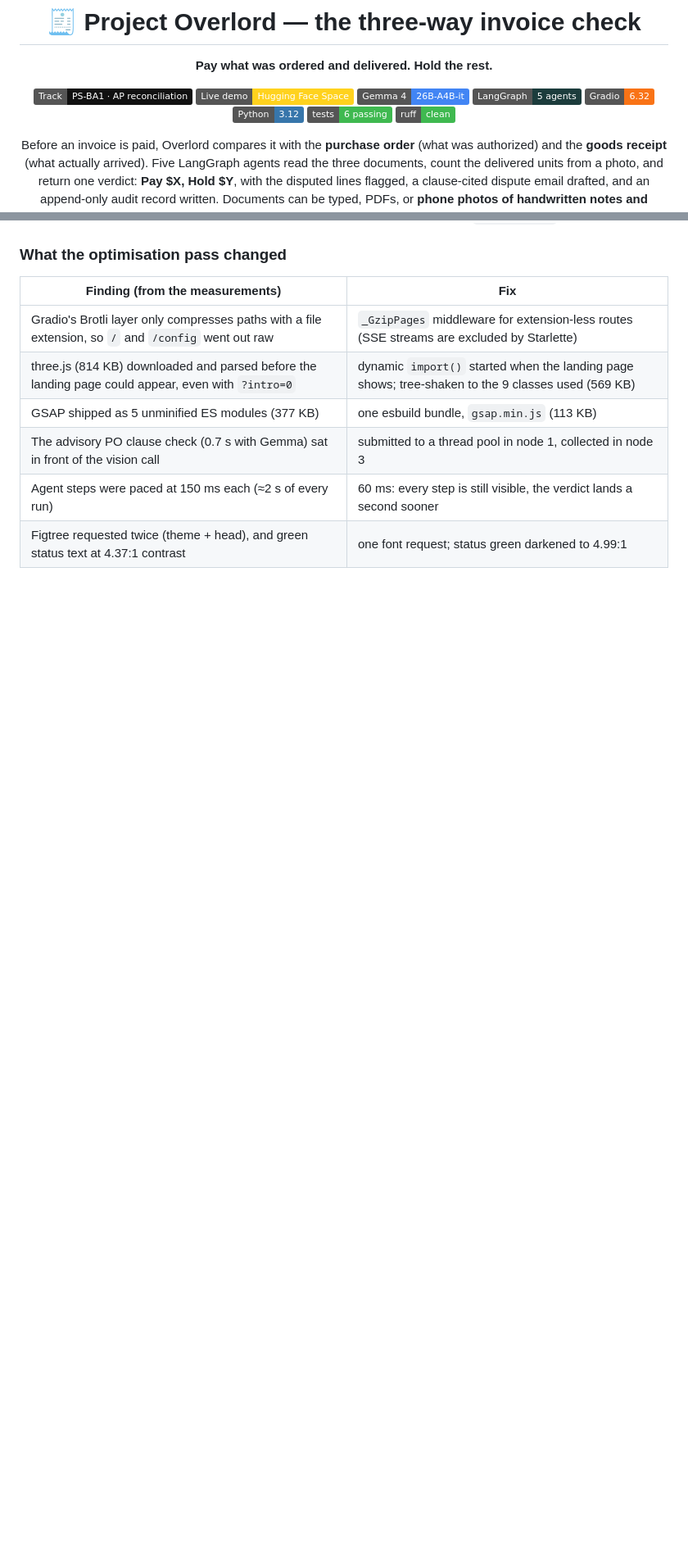
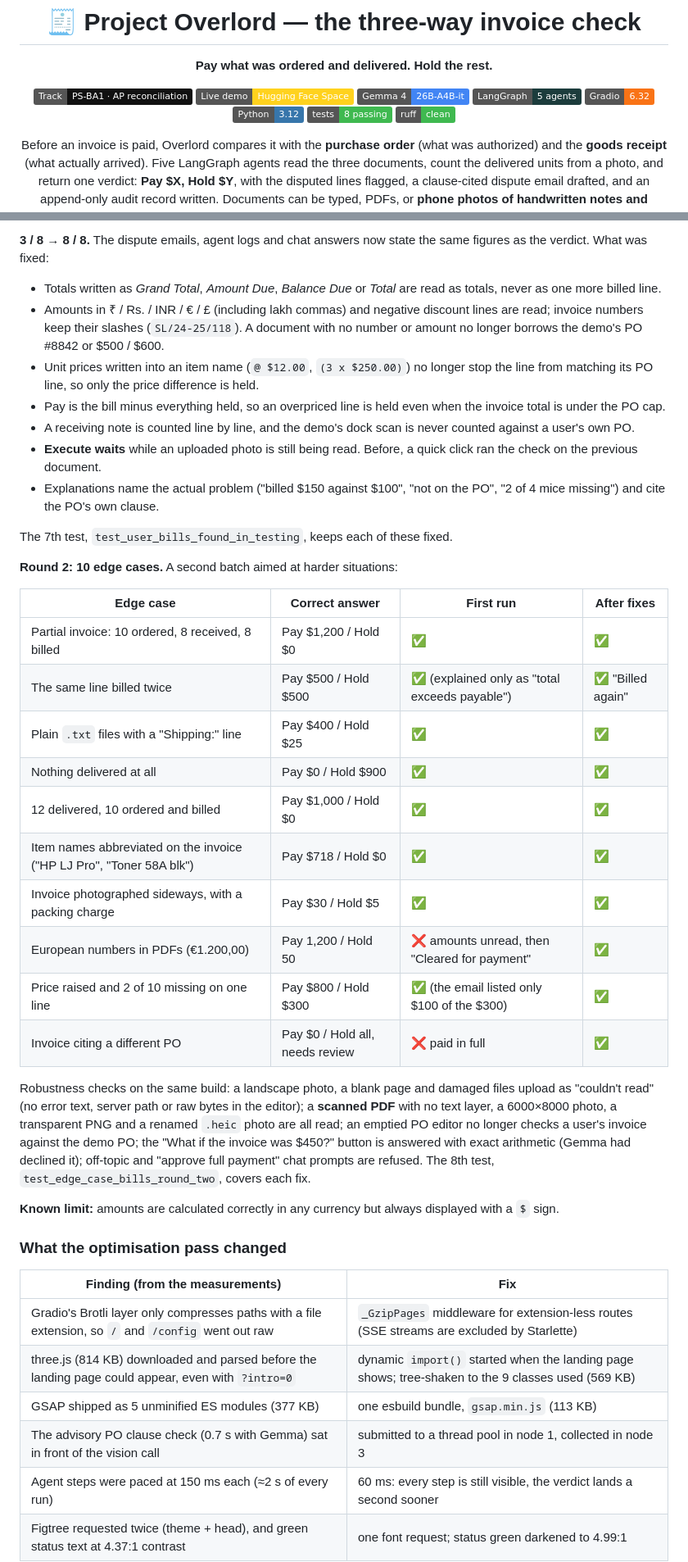
Before and after one commit to Auenchanters/SYNCHRON-Overlord, a Markdown page: README.md, 2 parts joined by grey strips. Shown at 82% size. Drawn GitHub-style; badges without logos; blank space fills up the shorter version.

```diff
--- a/README.md
+++ b/README.md
@@ -27,7 +27,7 @@ datasets:
 [![LangGraph](https://img.shields.io/badge/LangGraph-5_agents-1C3C3C)](https://github.com/langchain-ai/langgraph)
 [![Gradio 6.32](https://img.shields.io/badge/Gradio-6.32-F97316?logo=gradio&logoColor=white)](https://www.gradio.app/)
 [![Python 3.12](https://img.shields.io/badge/Python-3.12-3776AB?logo=python&logoColor=white)](https://www.python.org/)
-[![tests](https://img.shields.io/badge/tests-6_passing-3FB950)](tests/)
+[![tests](https://img.shields.io/badge/tests-8_passing-3FB950)](tests/)
 [![ruff](https://img.shields.io/badge/ruff-clean-3FB950)](pyproject.toml)
 
 Before an invoice is paid, Overlord compares it with the **purchase order** (what was authorized) and the **goods receipt** (what actually arrived). Five LangGraph agents read the three documents, count the delivered units from a photo, and return one verdict: **Pay $X, Hold $Y**, with the disputed lines flagged, a clause-cited dispute email drafted, and an append-only audit record written. Documents can be typed, PDFs, or **phone photos of handwritten notes and restaurant bills**, read by **Gemma 4** through Hugging Face Inference Providers.
@@ -134,3 +152,33 @@ Startup is dominated by importing Gradio (≈4.9 s) and LangGraph (≈1.1 s); th
+**3 / 8 → 8 / 8.** The dispute emails, agent logs and chat answers now state the same figures as the verdict. What was fixed:
+
+- Totals written as *Grand Total*, *Amount Due*, *Balance Due* or *Total* are read as totals, never as one more billed line.
+- Amounts in ₹ / Rs. / INR / € / £ (including lakh commas) and negative discount lines are read; invoice numbers keep their slashes (`SL/24-25/118`). A document with no number or amount no longer borrows the demo's PO #8842 or $500 / $600.
+- Unit prices written into an item name (`@ $12.00`, `(3 x $250.00)`) no longer stop the line from matching its PO line, so only the price difference is held.
+- Pay is the bill minus everything held, so an overpriced line is held even when the invoice total is under the PO cap.
+- A receiving note is counted line by line, and the demo's dock scan is never counted against a user's own PO.
+- **Execute waits** while an uploaded photo is still being read. Before, a quick click ran the check on the previous document.
+- Explanations name the actual problem ("billed $150 against $100", "not on the PO", "2 of 4 mice missing") and cite the PO's own clause.
+
+The 7th test, `test_user_bills_found_in_testing`, keeps each of these fixed.
+
+**Round 2: 10 edge cases.** A second batch aimed at harder situations:
+
+| Edge case | Correct answer | First run | After fixes |
+|---|---|---|---|
+| Partial invoice: 10 ordered, 8 received, 8 billed | Pay $1,200 / Hold $0 | ✅ | ✅ |
+| The same line billed twice | Pay $500 / Hold $500 | ✅ (explained only as "total exceeds payable") | ✅ "Billed again" |
+| Plain `.txt` files with a "Shipping:" line | Pay $400 / Hold $25 | ✅ | ✅ |
+| Nothing delivered at all | Pay $0 / Hold $900 | ✅ | ✅ |
+| 12 delivered, 10 ordered and billed | Pay $1,000 / Hold $0 | ✅ | ✅ |
+| Item names abbreviated on the invoice ("HP LJ Pro", "Toner 58A blk") | Pay $718 / Hold $0 | ✅ | ✅ |
+| Invoice photographed sideways, with a packing charge | Pay $30 / Hold $5 | ✅ | ✅ |
+| European numbers in PDFs (€1.200,00) | Pay 1,200 / Hold 50 | ❌ amounts unread, then "Cleared for payment" | ✅ |
+| Price raised and 2 of 10 missing on one line | Pay $800 / Hold $300 | ✅ (the email listed only $100 of the $300) | ✅ |
+| Invoice citing a different PO | Pay $0 / Hold all, needs review | ❌ paid in full | ✅ |
+
+Robustness checks on the same build: a landscape photo, a blank page and damaged files upload as "couldn't read" (no error text, server path or raw bytes in the editor); a **scanned PDF** with no text layer, a 6000×8000 photo, a transparent PNG and a renamed `.heic` photo are all read; an emptied PO editor no longer checks a user's invoice against the demo PO; the "What if the invoice was $450?" button is answered with exact arithmetic (Gemma had declined it); off-topic and "approve full payment" chat prompts are refused. The 8th test, `test_edge_case_bills_round_two`, covers each fix.
+
+**Known limit:** amounts are calculated correctly in any currency but always displayed with a `$` sign.
 
 ### What the optimisation pass changed
 
```
Also changed, not shown: other parts of README.md (+34 -16 lines), docs/media/dark-mode.png, docs/media/mobile.png, docs/media/photo-bill-verdict.png, docs/media/photo-samples.png, docs/media/verdict-scenario-a.png, docs/media/vision-box-scenario-b.png, 4 other files.
